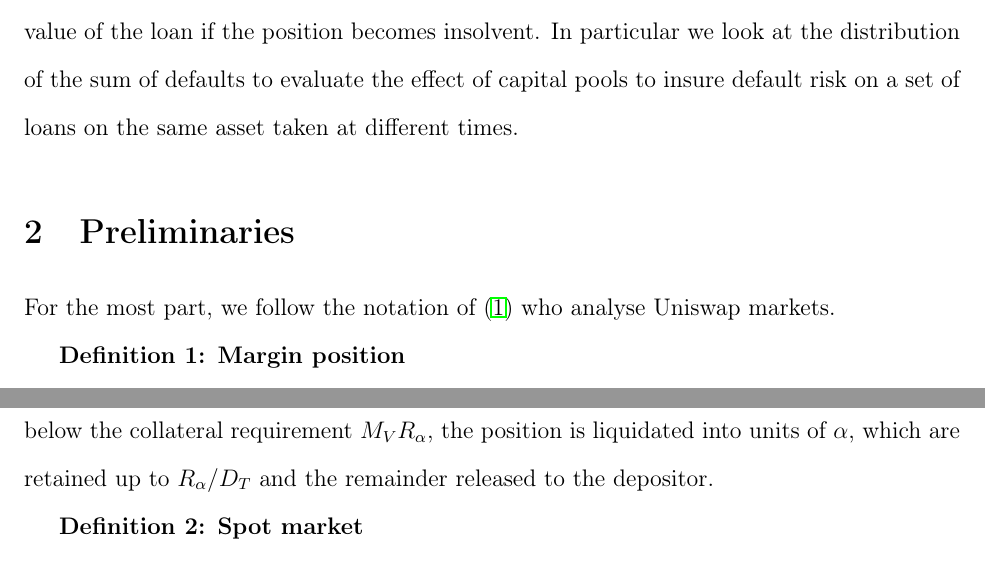
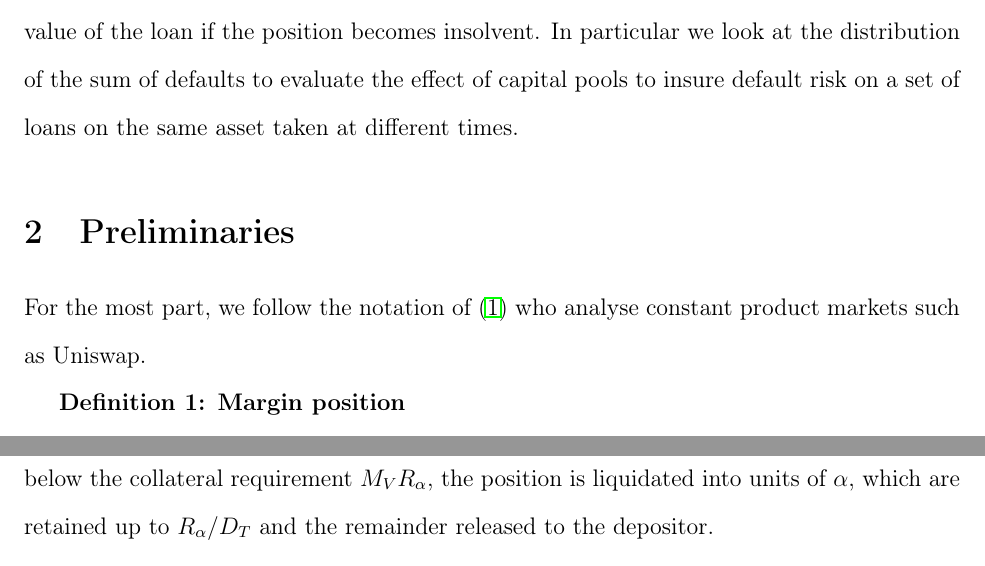
Before and after one commit to alpinechicken/Replicating-constant-product-markets, a LaTeX paper (MarginsWithPooledInsurance.tex): two parts of page 2 of 7, joined at a grey line, cut so that both start at the same text. Compiled offline with pdfLaTeX; a missing bibliography style is replaced by a similar one.

Commit message:
Update MarginsWithPooledInsurance.tex
test change

```diff
--- a/MarginsWithPooledInsurance.tex
+++ b/MarginsWithPooledInsurance.tex
@@ -66,7 +66,7 @@ A margin loan is a portfolio of collateral assets maintained above some (possibl
 
 \section{Preliminaries}
 
-For the most part, we follow the notation of \cite{ang20} who analyse Uniswap markets.
+For the most part, we follow the notation of \cite{ang20} who analyse constant product markets such as Uniswap.
 
 \textbf{Definition 1: Margin position}
 
```
